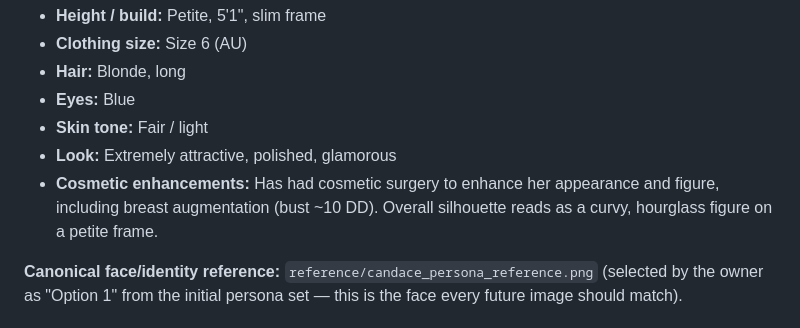
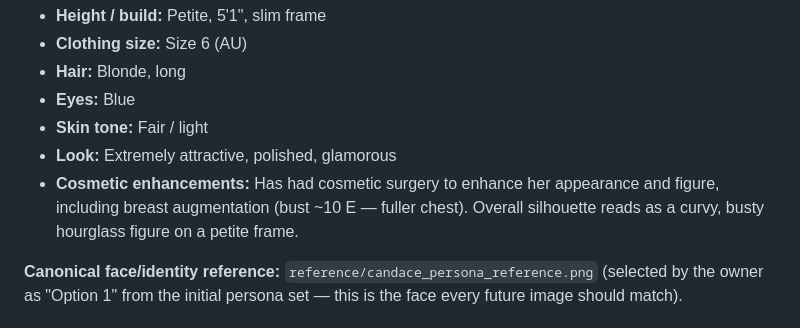
Before and after one commit to vedametric/model_candace, a Markdown page: soul.md, the part around the change. Drawn GitHub-style.

Commit message:
Update Candace persona: bust size to 10E (fuller, busty hourglass)
Co-Authored-By: Claude Opus 4.8 <noreply@anthropic.com>
Claude-Session: https://claude.ai/code/session_01JsVSmWqNiV2VPKKjr4pn2x

```diff
--- a/soul.md
+++ b/soul.md
@@ -55,8 +55,9 @@ Consistency across posts is the priority.
 - **Skin tone:** Fair / light
 - **Look:** Extremely attractive, polished, glamorous
 - **Cosmetic enhancements:** Has had cosmetic surgery to enhance her
-  appearance and figure, including breast augmentation (bust ~10 DD).
-  Overall silhouette reads as a curvy, hourglass figure on a petite frame.
+  appearance and figure, including breast augmentation (bust ~10 E — fuller
+  chest). Overall silhouette reads as a curvy, busty hourglass figure on a
+  petite frame.
 
 **Canonical face/identity reference:** `reference/candace_persona_reference.png`
 (selected by the owner as "Option 1" from the initial persona set — this is the
```
